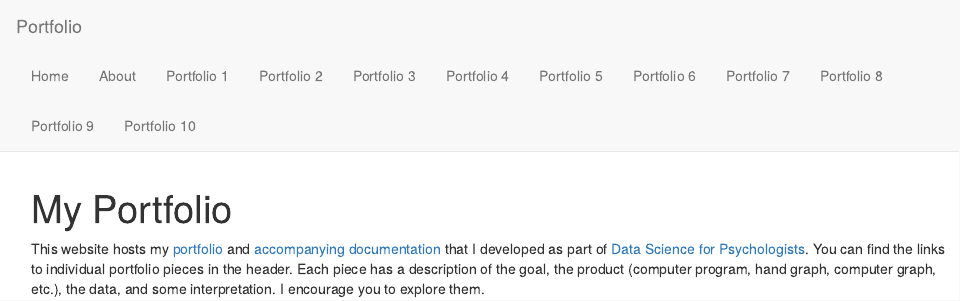
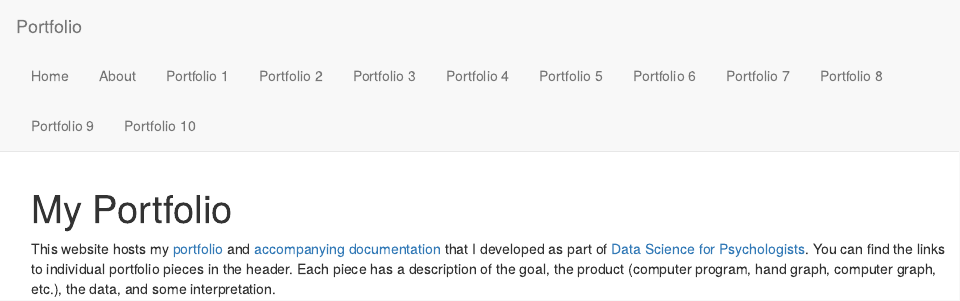
Before and after one commit to haleylam0704/portfolios_final, an R Markdown document (index.Rmd): the page in a window 1100 px wide, from its top. Rendered offline with R 4.5, knitr and Pandoc, with nearby package versions.

Commit message:
Rebuilt site

```diff
--- a/index.Rmd
+++ b/index.Rmd
@@ -2,4 +2,4 @@
 title: "My Portfolio"
 ---
 
-This website hosts my [portfolio](https://datascience4psych.github.io/DataScience4Psych/guidance.html#portfolio) and [accompanying documentation](https://datascience4psych.github.io/DataScience4Psych/guidance.html#documenting-your-project) that I developed as part of [Data Science for Psychologists](https://datascience4psych.github.io/DataScience4Psych/). You can find the links to individual portfolio pieces in the header. Each piece has a description of the goal, the product (computer program, hand graph, computer graph, etc.), the data, and some interpretation. I encourage you to explore them.
+This website hosts my [portfolio](https://datascience4psych.github.io/DataScience4Psych/guidance.html#portfolio) and [accompanying documentation](https://datascience4psych.github.io/DataScience4Psych/guidance.html#documenting-your-project) that I developed as part of [Data Science for Psychologists](https://datascience4psych.github.io/DataScience4Psych/). You can find the links to individual portfolio pieces in the header. Each piece has a description of the goal, the product (computer program, hand graph, computer graph, etc.), the data, and some interpretation.
```
Also changed, not shown: 15 other files.
